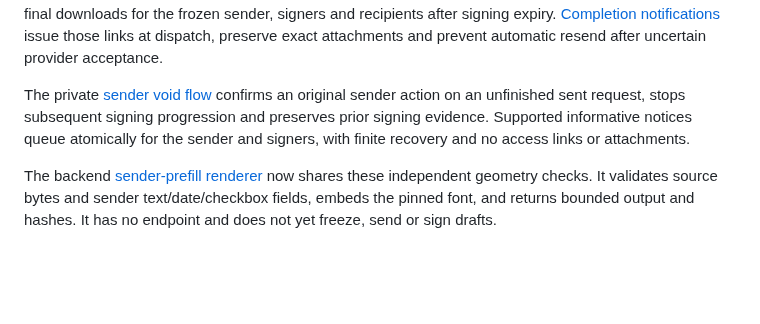
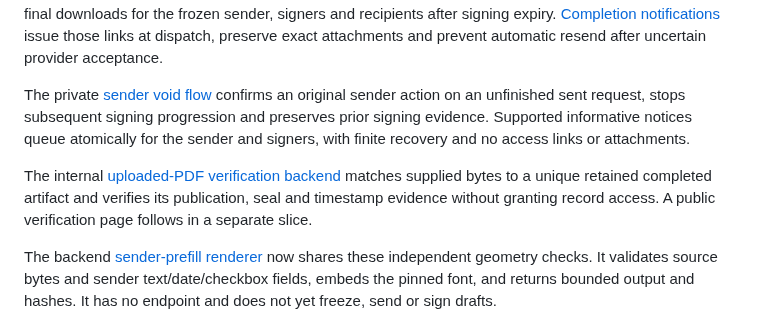
Before and after one commit to henrique-meyer/quillsign, a Markdown page: README.md, the part around the change. Rendered like a GitHub page; blank space fills up the shorter version.

Commit message:
QUILS-55 document bounded verification and combined validation

```diff
--- a/README.md
+++ b/README.md
@@ -148,6 +148,8 @@ The internal [completion-evidence collector](docs/completion-evidence.md) verifi
 
 The private [sender void flow](docs/sender-void.md) confirms an original sender action on an unfinished sent request, stops subsequent signing progression and preserves prior signing evidence. Supported informative notices queue atomically for the sender and signers, with finite recovery and no access links or attachments.
 
+The internal [uploaded-PDF verification backend](docs/uploaded-pdf-verification.md) matches supplied bytes to a unique retained completed artifact and verifies its publication, seal and timestamp evidence without granting record access. A public verification page follows in a separate slice.
+
 The backend [sender-prefill renderer](docs/sender-pdf-rendering.md) now shares these independent geometry checks. It validates source bytes and sender text/date/checkbox fields, embeds the pinned font, and returns bounded output and hashes. It has no endpoint and does not yet freeze, send or sign drafts.
 
 The .NET build restores interact.js 1.10.28 from its exact npm archive into an ignored `obj/browser-assets` cache, checks pinned SHA-512/SHA-256 hashes, and copies the browser script plus unmodified MIT license into build/publish output. No npm scripts run. First builds require registry access and `tar` (included with current Windows and the .NET SDK Linux image); cached builds work offline. Verify output with `python scripts/dev/verify_interact.py src/QuillSign/bin/Release/net10.0/wwwroot/vendor/interact`. The Docker build performs the same restore. Runtime browsers use local assets without a CDN.
```
Also changed, not shown: docs/plan.md (+3 -1 lines).
